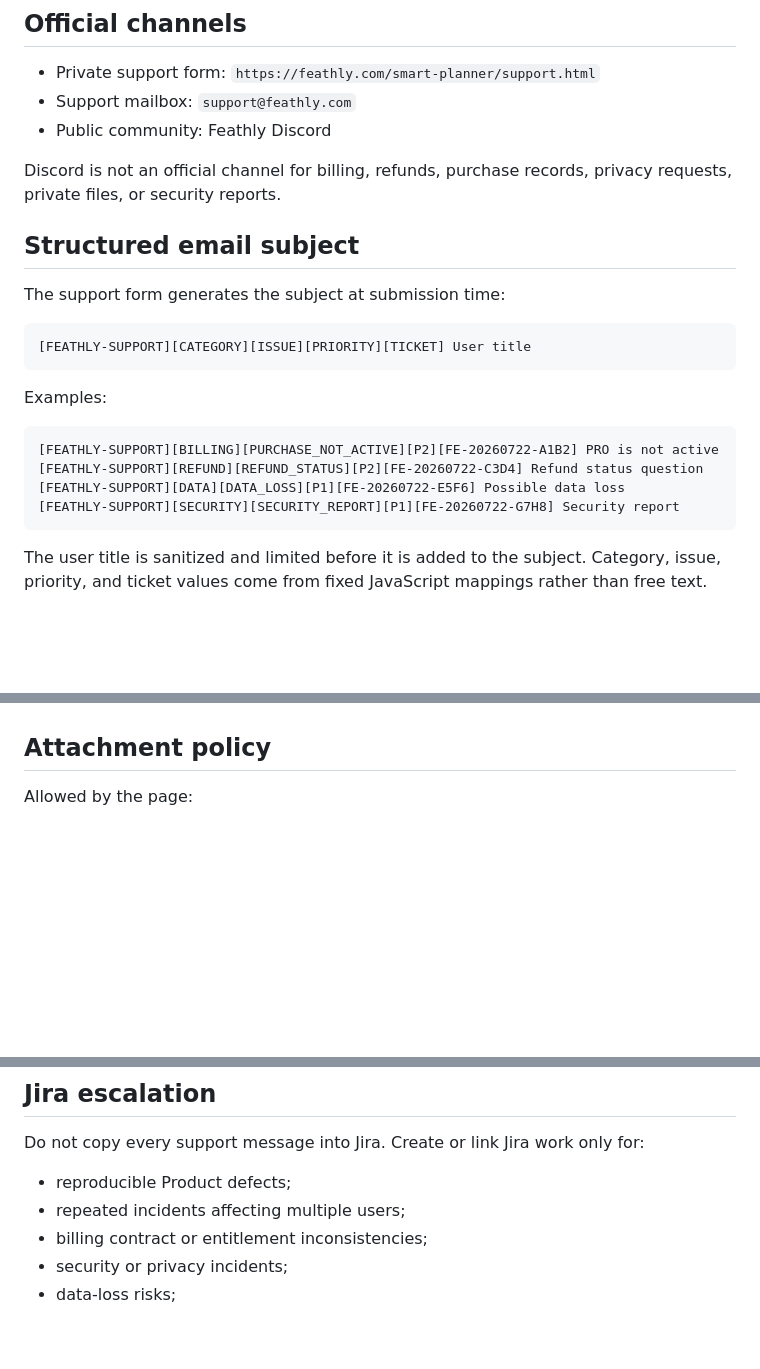
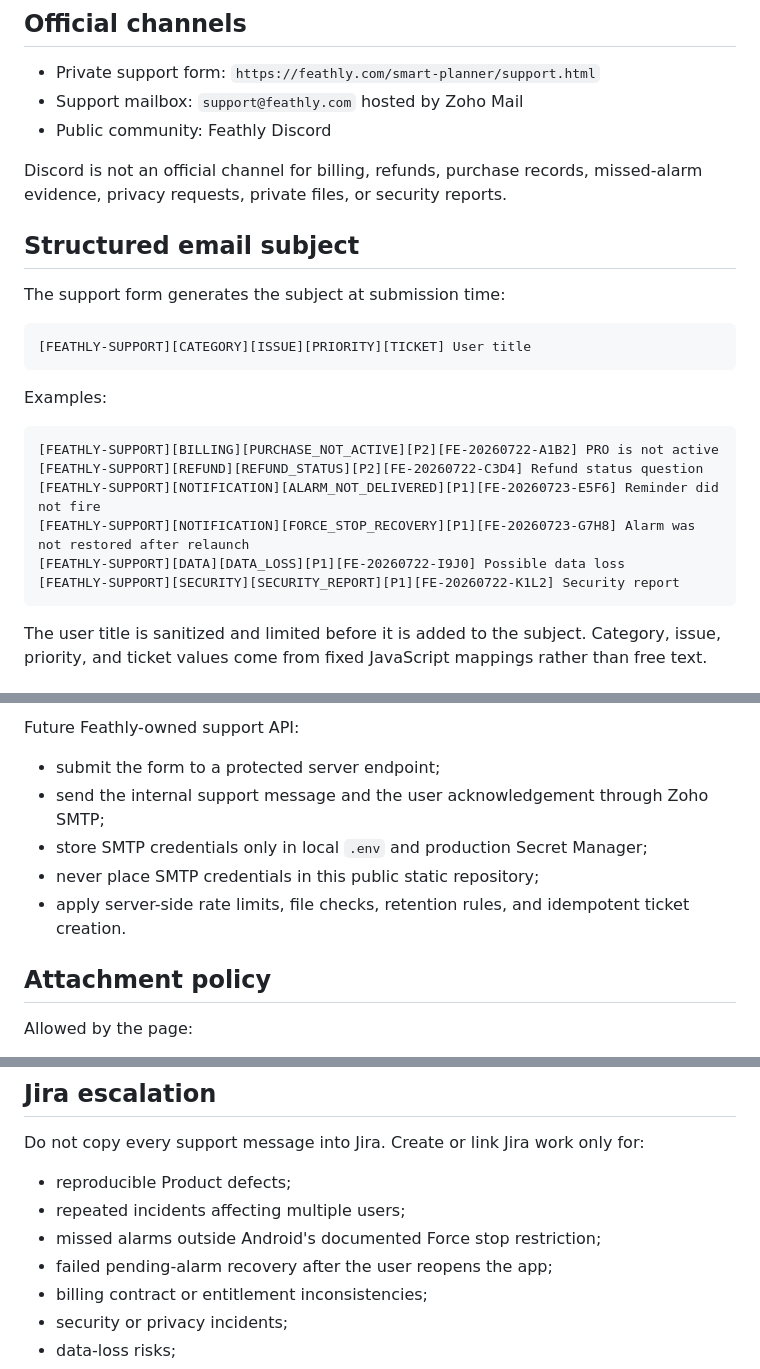
Before and after one commit to yoonng/smart-planner-site, a Markdown page: docs/SUPPORT_OPERATIONS.md, 3 parts joined by grey strips. Drawn GitHub-style; blank space fills up the shorter version.

````diff
--- a/docs/SUPPORT_OPERATIONS.md
+++ b/docs/SUPPORT_OPERATIONS.md
@@ -3,10 +3,10 @@
 ## Official channels
 
 - Private support form: `https://feathly.com/smart-planner/support.html`
-- Support mailbox: `support@feathly.com`
+- Support mailbox: `support@feathly.com` hosted by Zoho Mail
 - Public community: Feathly Discord
 
-Discord is not an official channel for billing, refunds, purchase records, privacy requests, private files, or security reports.
+Discord is not an official channel for billing, refunds, purchase records, missed-alarm evidence, privacy requests, private files, or security reports.
 
 ## Structured email subject
 
@@ -21,8 +21,10 @@ Examples:
 ```text
 [FEATHLY-SUPPORT][BILLING][PURCHASE_NOT_ACTIVE][P2][FE-20260722-A1B2] PRO is not active
 [FEATHLY-SUPPORT][REFUND][REFUND_STATUS][P2][FE-20260722-C3D4] Refund status question
-[FEATHLY-SUPPORT][DATA][DATA_LOSS][P1][FE-20260722-E5F6] Possible data loss
-[FEATHLY-SUPPORT][SECURITY][SECURITY_REPORT][P1][FE-20260722-G7H8] Security report
+[FEATHLY-SUPPORT][NOTIFICATION][ALARM_NOT_DELIVERED][P1][FE-20260723-E5F6] Reminder did not fire
+[FEATHLY-SUPPORT][NOTIFICATION][FORCE_STOP_RECOVERY][P1][FE-20260723-G7H8] Alarm was not restored after relaunch
+[FEATHLY-SUPPORT][DATA][DATA_LOSS][P1][FE-20260722-I9J0] Possible data loss
+[FEATHLY-SUPPORT][SECURITY][SECURITY_REPORT][P1][FE-20260722-K1L2] Security report
 ```
 
 The user title is sanitized and limited before it is added to the subject. Category, issue, priority, and ticket values come from fixed JavaScript mappings rather than free text.
@@ -106,3 +117,10 @@ After activation, replace the public email endpoint with the provider's random e
+Future Feathly-owned support API:
+
+- submit the form to a protected server endpoint;
+- send the internal support message and the user acknowledgement through Zoho SMTP;
+- store SMTP credentials only in local `.env` and production Secret Manager;
+- never place SMTP credentials in this public static repository;
+- apply server-side rate limits, file checks, retention rules, and idempotent ticket creation.
 
 ## Attachment policy
 
@@ -128,6 +146,8 @@ Do not copy every support message into Jira. Create or link Jira work only for:
 
 - reproducible Product defects;
 - repeated incidents affecting multiple users;
+- missed alarms outside Android's documented Force stop restriction;
+- failed pending-alarm recovery after the user reopens the app;
 - billing contract or entitlement inconsistencies;
 - security or privacy incidents;
 - data-loss risks;
````
Also changed, not shown: other parts of docs/SUPPORT_OPERATIONS.md (+42 -33 lines).
